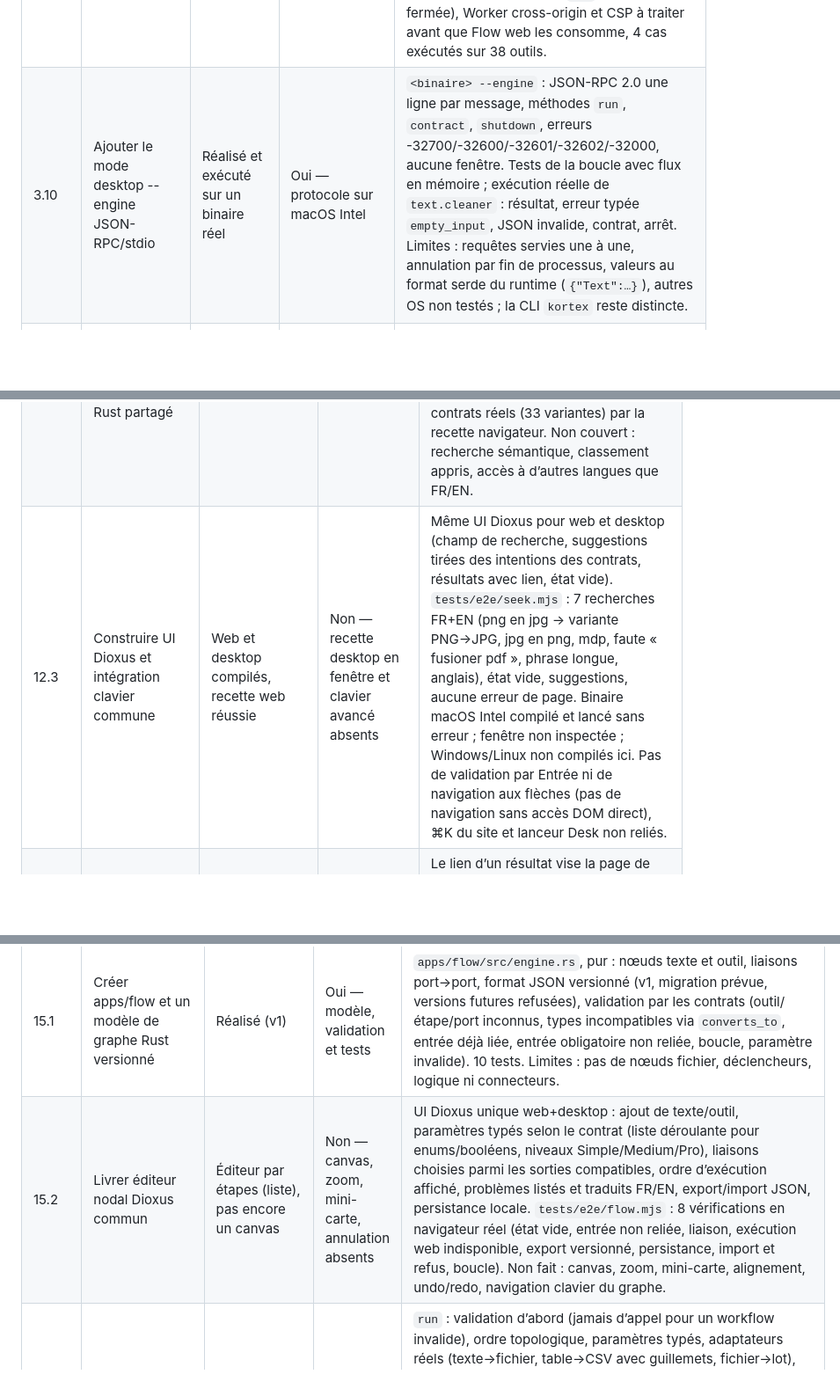
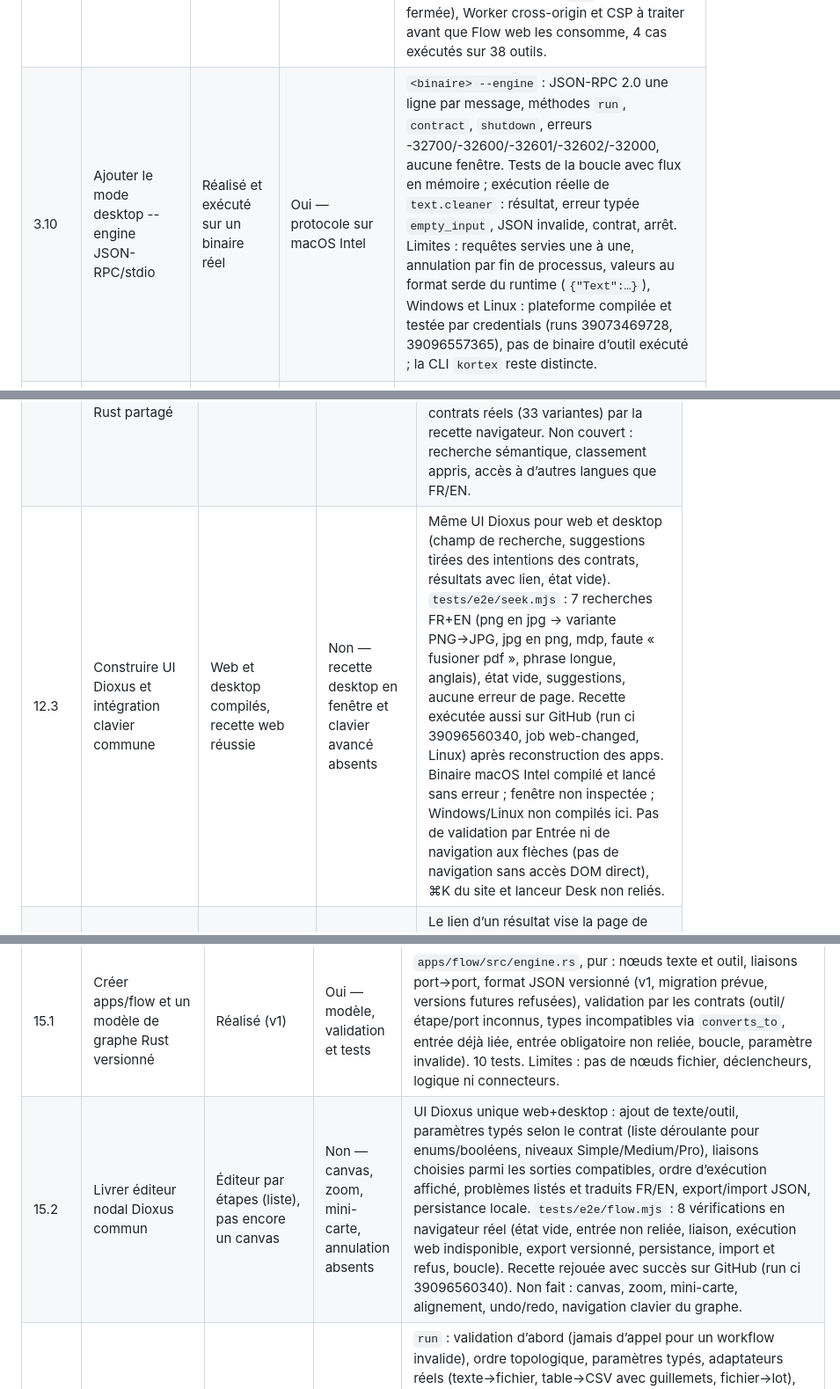
Before and after one commit to kortexdevlop/kortex-v2, a Markdown page: docs/PLAN.md, 3 parts joined by grey strips. Shown at 88% size. Rendered like a GitHub page; blank space fills up the shorter version.

Commit message:
docs: record the CI results of lots 6 to 9
Co-Authored-By: Claude Sonnet 5.5 <noreply@anthropic.com>

```diff
--- a/docs/PLAN.md
+++ b/docs/PLAN.md
@@ -99,7 +99,7 @@ Référence : §§5.2, 6.3, 7.
 | 3.7 | Créer kortex-bus typé partagé web/desktop | Partiel | Non — protocole complet absent | Crate kortex-bus présente et handshake ready/init typé avec validation origine/source. Valeurs, transferts, connexions et IPC natif restent à réaliser ; ADR 0019. |
 | 3.8 | Créer kortex-shell pour Standalone, Stage, Window, Node, Headless | Partiel | Non — modes complets absents | Crate shell partagée Hub/Desk : frame, catalogue, recherche, préférences et hôte iframe ; tests et deux cibles. Wrappers Standalone/Stage encore distincts, Node/Headless et embedding natif non unifiés. |
 | 3.9 | Fournir engine.wasm headless pour chaque outil | Réalisé pour les 38 outils | Non — consommation par Flow/Mind absente, CI non exécutée | `cargo xtask build-engine <id…\|all>` : `engine.wasm` + `engine.js` + `worker.js` par outil dans `dist/engines/<id>/`, indépendant de l’UI et du drapeau `web_worker`, avec reçu (empreinte précise + hash de sortie). 38 moteurs compilés (7,1 Mo au total, ≈115–125 Ko chacun pour les plus simples). `tests/e2e/engines.mjs` (`pnpm e2e:engines`) exécute des moteurs réels dans un Worker de navigateur : nettoyage de texte, erreur typée `empty_input`, compteur de mots, SHA-256 de « abc » conforme à la valeur connue. Étape ajoutée à release.yml (artefact séparé `headless-engines`, non publié) : non exécutée sur GitHub. Limites : les moteurs ne sont pas servis par l’hôte `run` (publication fermée), Worker cross-origin et CSP à traiter avant que Flow web les consomme, 4 cas exécutés sur 38 outils. |
-| 3.10 | Ajouter le mode desktop --engine JSON-RPC/stdio | Réalisé et exécuté sur un binaire réel | Oui — protocole sur macOS Intel | `<binaire> --engine` : JSON-RPC 2.0 une ligne par message, méthodes `run`, `contract`, `shutdown`, erreurs -32700/-32600/-32601/-32602/-32000, aucune fenêtre. Tests de la boucle avec flux en mémoire ; exécution réelle de `text.cleaner` : résultat, erreur typée `empty_input`, JSON invalide, contrat, arrêt. Limites : requêtes servies une à une, annulation par fin de processus, valeurs au format serde du runtime (`{"Text":…}`), autres OS non testés ; la CLI `kortex` reste distincte. |
+| 3.10 | Ajouter le mode desktop --engine JSON-RPC/stdio | Réalisé et exécuté sur un binaire réel | Oui — protocole sur macOS Intel | `<binaire> --engine` : JSON-RPC 2.0 une ligne par message, méthodes `run`, `contract`, `shutdown`, erreurs -32700/-32600/-32601/-32602/-32000, aucune fenêtre. Tests de la boucle avec flux en mémoire ; exécution réelle de `text.cleaner` : résultat, erreur typée `empty_input`, JSON invalide, contrat, arrêt. Limites : requêtes servies une à une, annulation par fin de processus, valeurs au format serde du runtime (`{"Text":…}`), Windows et Linux : plateforme compilée et testée par credentials (runs 39073469728, 39096557365), pas de binaire d’outil exécuté ; la CLI `kortex` reste distincte. |
 | 3.11 | Fournir kortex-io : streaming, OPFS, ZIP et signatures MIME | Partiel — signatures seulement | Non | `kortex-io` existe avec la détection par signature (4.6). Streaming, OPFS, ZIP et fichiers volumineux sans copie ne sont pas livrés ; ils seront ajoutés quand un outil ou une app en a l’usage réel. |
 | 3.12 | Valider gros fichiers, mémoire, délais, progression et reprise | Partiel | Non | Tests ciblés existants, dont hash 64 Mio ; limites maximales des contrats, progression détaillée et mesures mémoire non validées globalement. |
 | 3.13 | Réaliser le spike WebCodecs Rust et décision codec | Absent / non validé | Non | Développer le spike avant kortex-media ; ne pas ajouter de nouveaux outils médias pendant le gel du catalogue. |
@@ -235,7 +235,7 @@ Référence : §9.4 ; phase 6.
 |---|---|---|---|---|
 | 12.1 | Distinguer palette de recherche du site et application installable | Réalisé | Oui — séparation et app présente | La palette du site reste une intégration Astro ; `apps/seek` est l’application Rust/Dioxus distincte (contrat `app.toml`, moteur pur, UI commune, tests). |
 | 12.2 | Implémenter moteur de recherche local dans Rust partagé | Réalisé (niveau 1) | Oui — moteur testé | `apps/seek/src/engine.rs`, pur : accents/ligatures, mots vides FR/EN, synonymes FR/EN, pluriels, fautes (distance d’édition bornée), mots-clés/intentions/univers pondérés, variantes SEO classées selon ce qu’elles ont de spécifique, ordre des mots. 9 tests ; vérifié sur les 38 contrats réels (33 variantes) par la recette navigateur. Non couvert : recherche sémantique, classement appris, accès à d’autres langues que FR/EN. |
-| 12.3 | Construire UI Dioxus et intégration clavier commune | Web et desktop compilés, recette web réussie | Non — recette desktop en fenêtre et clavier avancé absents | Même UI Dioxus pour web et desktop (champ de recherche, suggestions tirées des intentions des contrats, résultats avec lien, état vide). `tests/e2e/seek.mjs` : 7 recherches FR+EN (png en jpg → variante PNG→JPG, jpg en png, mdp, faute « fusioner pdf », phrase longue, anglais), état vide, suggestions, aucune erreur de page. Binaire macOS Intel compilé et lancé sans erreur ; fenêtre non inspectée ; Windows/Linux non compilés ici. Pas de validation par Entrée ni de navigation aux flèches (pas de navigation sans accès DOM direct), ⌘K du site et lanceur Desk non reliés. |
+| 12.3 | Construire UI Dioxus et intégration clavier commune | Web et desktop compilés, recette web réussie | Non — recette desktop en fenêtre et clavier avancé absents | Même UI Dioxus pour web et desktop (champ de recherche, suggestions tirées des intentions des contrats, résultats avec lien, état vide). `tests/e2e/seek.mjs` : 7 recherches FR+EN (png en jpg → variante PNG→JPG, jpg en png, mdp, faute « fusioner pdf », phrase longue, anglais), état vide, suggestions, aucune erreur de page. Recette exécutée aussi sur GitHub (run ci 39096560340, job web-changed, Linux) après reconstruction des apps. Binaire macOS Intel compilé et lancé sans erreur ; fenêtre non inspectée ; Windows/Linux non compilés ici. Pas de validation par Entrée ni de navigation aux flèches (pas de navigation sans accès DOM direct), ⌘K du site et lanceur Desk non reliés. |
 | 12.4 | Ouvrir avec paramètres validés par le contrat | Réalisé via les variantes | Non — recette d’ouverture réelle absente | Le lien d’un résultat vise la page de l’outil ou de sa variante (`slug` du contrat) avec `?open=1` ; le préréglage vient de la variante déclarée, aucun paramètre libre. Desktop : lance l’outil installé, sinon message. Non testé : ouverture réelle du Stage depuis l’app, hôte `search.` non publié. |
 | 12.5 | Ajouter niveau IA seulement après clients/quotas opérationnels | À faire ultérieurement | Non | Compte, crédits, incertitude du niveau local et paramètres JSON Schema ; pas d’appel IA implicite sur fichiers. |
 
@@ -276,7 +276,7 @@ Référence : §§2.4–5, 9.2 ; phase 9.
 | Étape | Livrable / action | État | Validée ? | Preuve actuelle ou condition de validation |
 |---|---|---|---|---|
 | 15.1 | Créer apps/flow et un modèle de graphe Rust versionné | Réalisé (v1) | Oui — modèle, validation et tests | `apps/flow/src/engine.rs`, pur : nœuds texte et outil, liaisons port→port, format JSON versionné (v1, migration prévue, versions futures refusées), validation par les contrats (outil/étape/port inconnus, types incompatibles via `converts_to`, entrée déjà liée, entrée obligatoire non reliée, boucle, paramètre invalide). 10 tests. Limites : pas de nœuds fichier, déclencheurs, logique ni connecteurs. |
-| 15.2 | Livrer éditeur nodal Dioxus commun | Éditeur par étapes (liste), pas encore un canvas | Non — canvas, zoom, mini-carte, annulation absents | UI Dioxus unique web+desktop : ajout de texte/outil, paramètres typés selon le contrat (liste déroulante pour enums/booléens, niveaux Simple/Medium/Pro), liaisons choisies parmi les sorties compatibles, ordre d’exécution affiché, problèmes listés et traduits FR/EN, export/import JSON, persistance locale. `tests/e2e/flow.mjs` : 8 vérifications en navigateur réel (état vide, entrée non reliée, liaison, exécution web indisponible, export versionné, persistance, import et refus, boucle). Non fait : canvas, zoom, mini-carte, alignement, undo/redo, navigation clavier du graphe. |
+| 15.2 | Livrer éditeur nodal Dioxus commun | Éditeur par étapes (liste), pas encore un canvas | Non — canvas, zoom, mini-carte, annulation absents | UI Dioxus unique web+desktop : ajout de texte/outil, paramètres typés selon le contrat (liste déroulante pour enums/booléens, niveaux Simple/Medium/Pro), liaisons choisies parmi les sorties compatibles, ordre d’exécution affiché, problèmes listés et traduits FR/EN, export/import JSON, persistance locale. `tests/e2e/flow.mjs` : 8 vérifications en navigateur réel (état vide, entrée non reliée, liaison, exécution web indisponible, export versionné, persistance, import et refus, boucle). Recette rejouée avec succès sur GitHub (run ci 39096560340). Non fait : canvas, zoom, mini-carte, alignement, undo/redo, navigation clavier du graphe. |
 | 15.3 | Exécuter graphe local avec validation, annulation et réessais | Réalisé sur desktop | Non — recette en fenêtre et grands graphes absents | `run` : validation d’abord (jamais d’appel pour un workflow invalide), ordre topologique, paramètres typés, adaptateurs réels (texte→fichier, table→CSV avec guillemets, fichier→lot), réessais par nœud, annulation entre nœuds, journal sans contenu, arrêt au premier échec avec le rapport partiel. Exécution réelle via `--engine` de binaires installés : `text.cleaner` → `text.case-converter` (snake) → `text.slug-generator`, et erreur `empty_input` propagée avec son nœud (2 tests sur binaires macOS Intel compilés). Sur le web : exécution indiquée indisponible. Limites : annulation coopérative (pas d’interruption d’un processus en cours), délai 120 s par nœud, Windows/Linux non testés, textes d’erreur des outils non traduits dans Flow. |
 | 15.4 | Fournir nœuds système et expressions bornées | Très partiel | Non | Seul le nœud texte constant existe. Conditions, boucles, fusion, filtre, délai, variables et expressions restent à faire. |
 | 15.5 | Distinguer déclencheurs web et desktop | À faire | Non | Web : onglet ouvert ; desktop : planification, surveillance et webhooks selon capacités réelles. Aucune promesse de fond web. |
```
Also changed, not shown: docs/PROGRESS.md (+2 -0 lines).
